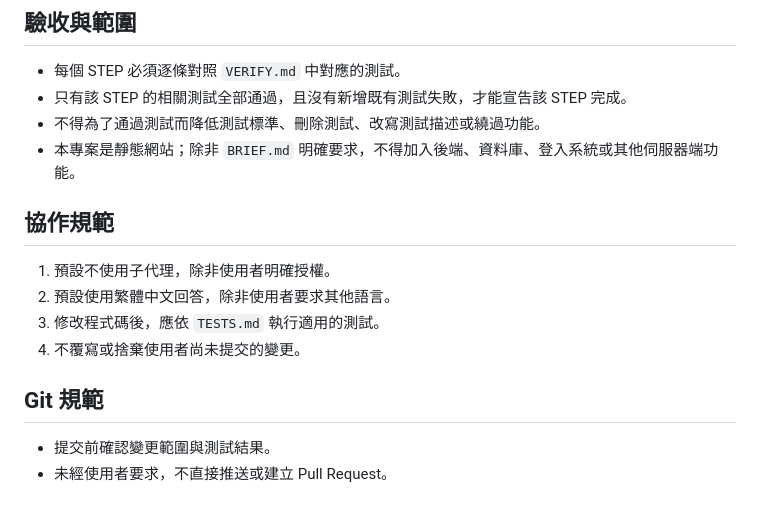
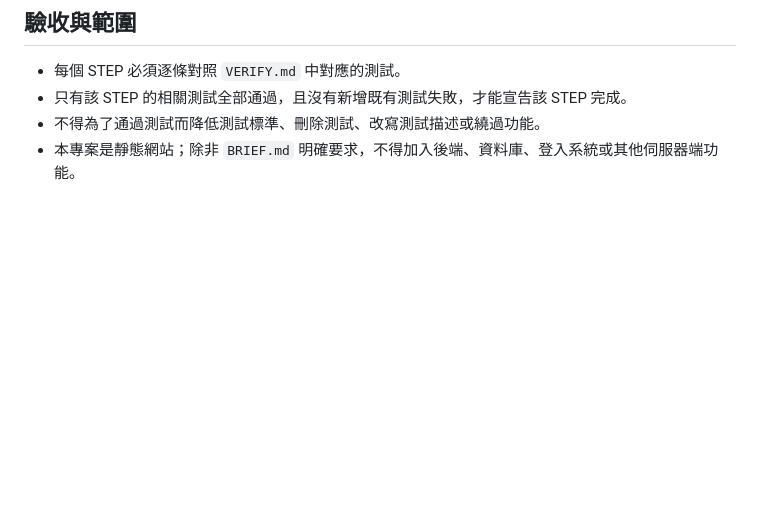
Before and after one commit to BYun35/ABCDE, a Markdown page: AGENTS.md, the part around the change. Rendered like a GitHub page; blank space fills up the shorter version.

Commit message:
Remove redundant collaboration rules

```diff
--- a/AGENTS.md
+++ b/AGENTS.md
@@ -56,15 +56,3 @@
 - 只有該 STEP 的相關測試全部通過，且沒有新增既有測試失敗，才能宣告該 STEP 完成。
 - 不得為了通過測試而降低測試標準、刪除測試、改寫測試描述或繞過功能。
 - 本專案是靜態網站；除非 `BRIEF.md` 明確要求，不得加入後端、資料庫、登入系統或其他伺服器端功能。
-
-## 協作規範
-
-1. 預設不使用子代理，除非使用者明確授權。
-2. 預設使用繁體中文回答，除非使用者要求其他語言。
-3. 修改程式碼後，應依 `TESTS.md` 執行適用的測試。
-4. 不覆寫或捨棄使用者尚未提交的變更。
-
-## Git 規範
-
-- 提交前確認變更範圍與測試結果。
-- 未經使用者要求，不直接推送或建立 Pull Request。
```
